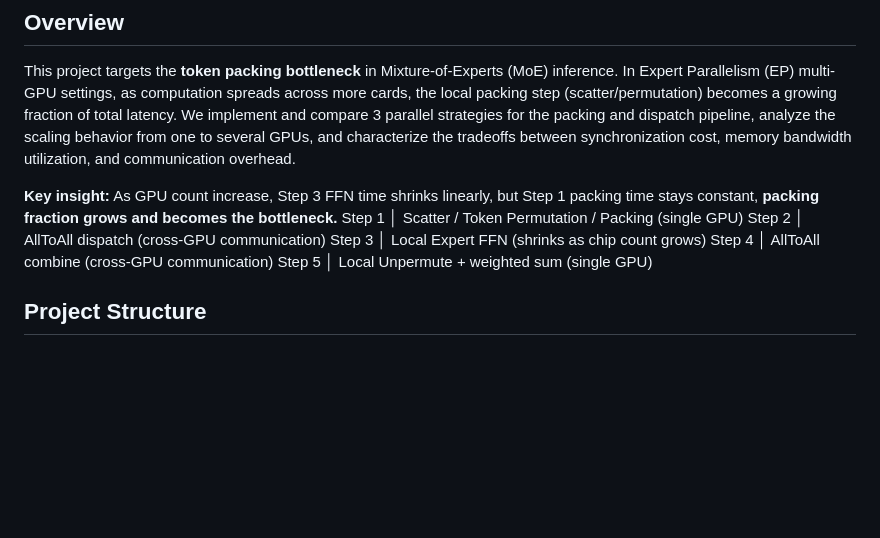
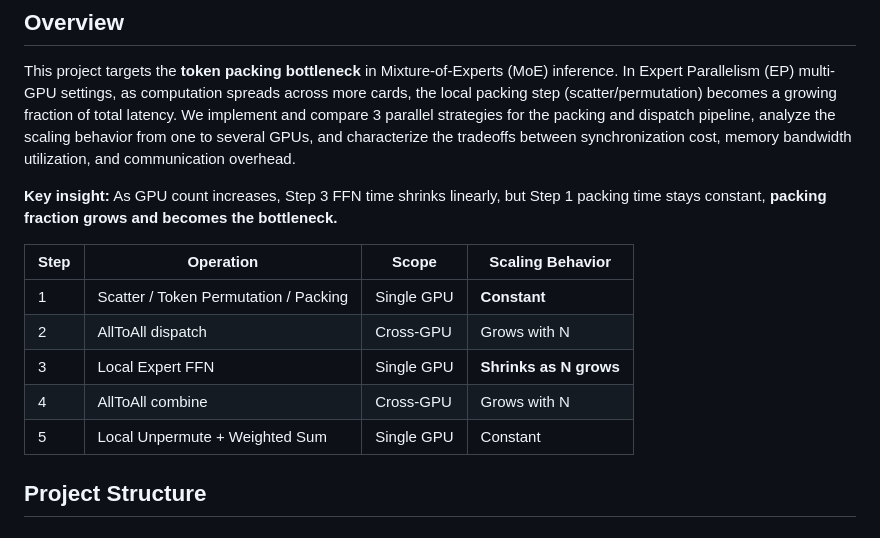
Before and after one commit to feiyang-cmu/15618-final, a Markdown page: README.md, the part around the change. Drawn GitHub-style; blank space fills up the shorter version.

Commit message:
key insight table changes

```diff
--- a/README.md
+++ b/README.md
@@ -10,13 +10,16 @@ We implement and compare 3 parallel strategies for the packing and dispatch pipe
 analyze the scaling behavior from one to several GPUs, and characterize the tradeoffs
 between synchronization cost, memory bandwidth utilization, and communication overhead.
 
-**Key insight:** As GPU count increase, Step 3 FFN time shrinks linearly,
+**Key insight:** As GPU count increases, Step 3 FFN time shrinks linearly,
 but Step 1 packing time stays constant, **packing fraction grows and becomes the bottleneck.**
-Step 1  │ Scatter / Token Permutation / Packing     (single GPU)
-Step 2  │ AllToAll dispatch                         (cross-GPU communication)
-Step 3  │ Local Expert FFN                          (shrinks as chip count grows)
-Step 4  │ AllToAll combine                          (cross-GPU communication)
-Step 5  │ Local Unpermute + weighted sum            (single GPU)
+
+| Step | Operation                                    | Scope        | Scaling Behavior       |
+|------|----------------------------------------------|--------------|------------------------|
+| 1    | Scatter / Token Permutation / Packing        | Single GPU   | **Constant**           |
+| 2    | AllToAll dispatch                            | Cross-GPU    | Grows with N           |
+| 3    | Local Expert FFN                             | Single GPU   | **Shrinks as N grows** |
+| 4    | AllToAll combine                             | Cross-GPU    | Grows with N           |
+| 5    | Local Unpermute + Weighted Sum               | Single GPU   | Constant               |
 
 
 ## Project Structure
```
